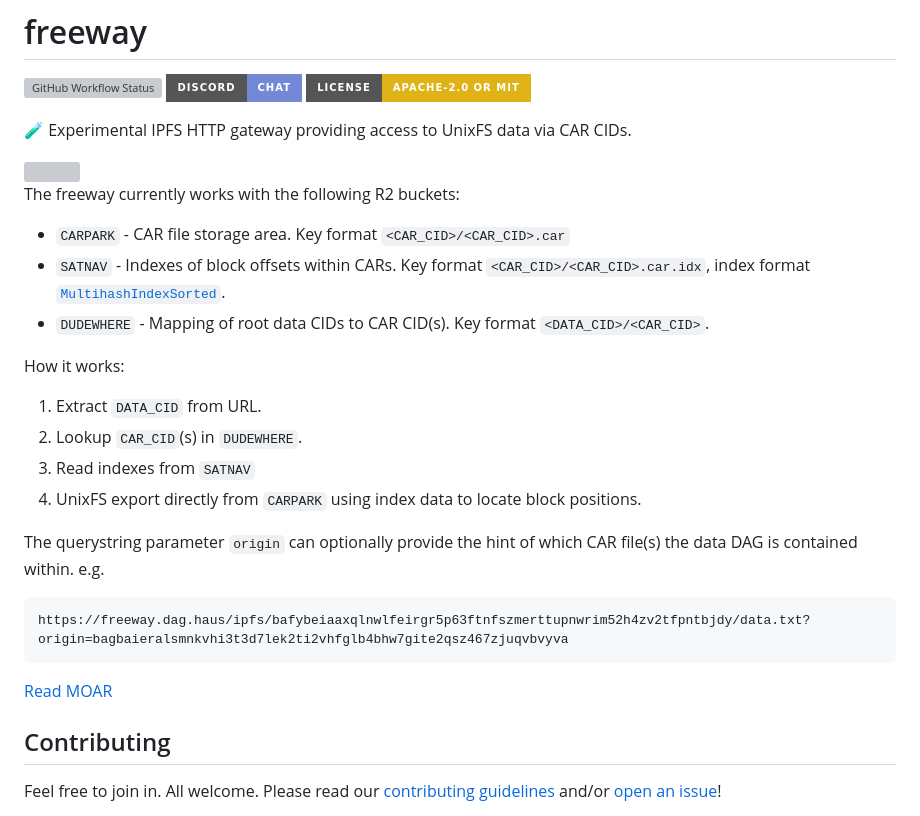
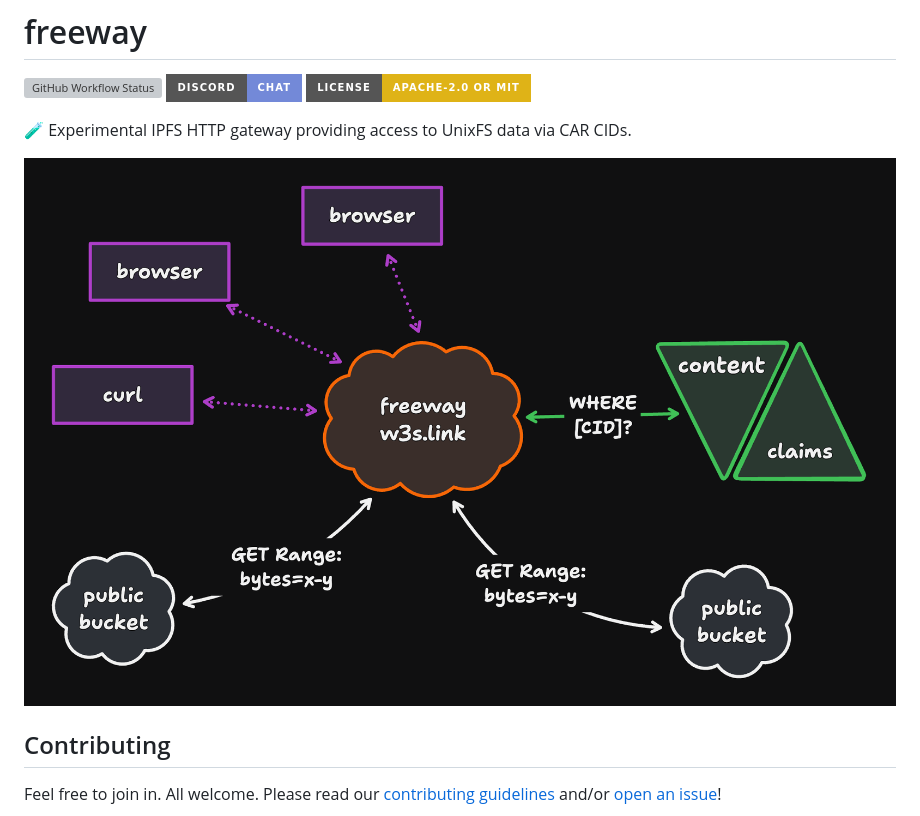
Before and after one commit to storacha/freeway, a Markdown page: README.md, the part around the change. Rendered like a GitHub page; pictures changed too: docs/freeway.png (added); badges without logos; grey boxes are pictures that could not be loaded.

Commit message:
docs: add diagram and remove redundant info

````diff
--- a/README.md
+++ b/README.md
@@ -8,28 +8,7 @@
 
 🧪 Experimental IPFS HTTP gateway providing access to UnixFS data via CAR CIDs.
 
-<img src="https://w3s.link/ipfs/bafybeibbcsx634rh4ignnxwttgj2xbpmc7f42l7zlp2lcuhz2tugjbdaoy/freeway-diagram.png" width="471" />
-
-The freeway currently works with the following R2 buckets:
-
-* `CARPARK` - CAR file storage area. Key format `<CAR_CID>/<CAR_CID>.car`
-* `SATNAV` - Indexes of block offsets within CARs. Key format `<CAR_CID>/<CAR_CID>.car.idx`, index format [`MultihashIndexSorted`](https://ipld.io/specs/transport/car/carv2/#format-0x0401-multihashindexsorted).
-* `DUDEWHERE` - Mapping of root data CIDs to CAR CID(s). Key format `<DATA_CID>/<CAR_CID>`.
-
-How it works:
-
-1. Extract `DATA_CID` from URL.
-1. Lookup `CAR_CID`(s) in `DUDEWHERE`.
-1. Read indexes from `SATNAV`
-1. UnixFS export directly from `CARPARK` using index data to locate block positions.
-
-The querystring parameter `origin` can optionally provide the hint of which CAR file(s) the data DAG is contained within. e.g.
-
-```
-https://freeway.dag.haus/ipfs/bafybeiaaxqlnwlfeirgr5p63ftnfszmerttupnwrim52h4zv2tfpntbjdy/data.txt?origin=bagbaieralsmnkvhi3t3d7lek2ti2vhfglb4bhw7gite2qsz467zjuqvbvyva
-```
-
-[Read MOAR](READMOAR.md)
+![freeway overview diagram](./docs/freeway.png)
 
 ## Contributing
 
````
Also changed, not shown: 1 other file.
